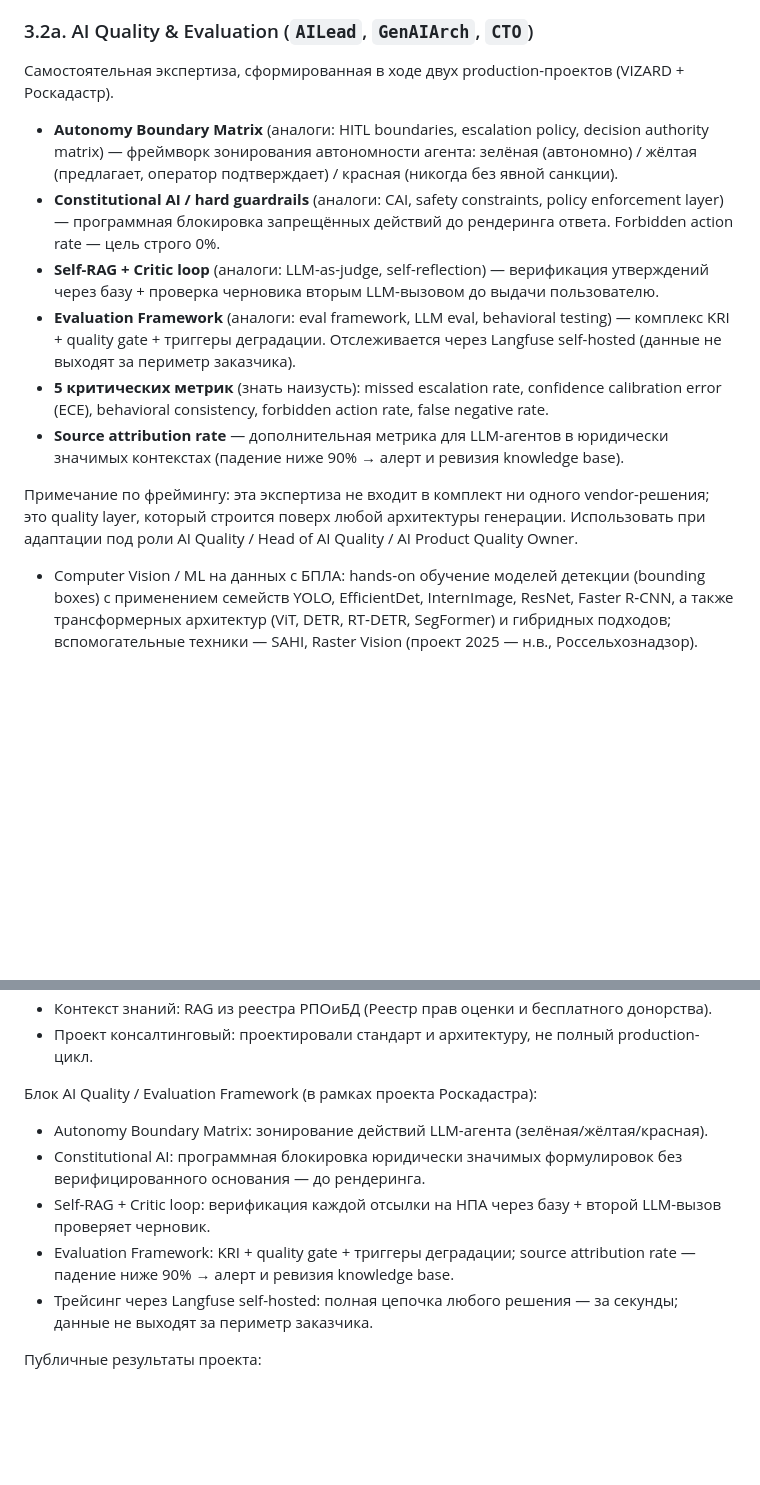
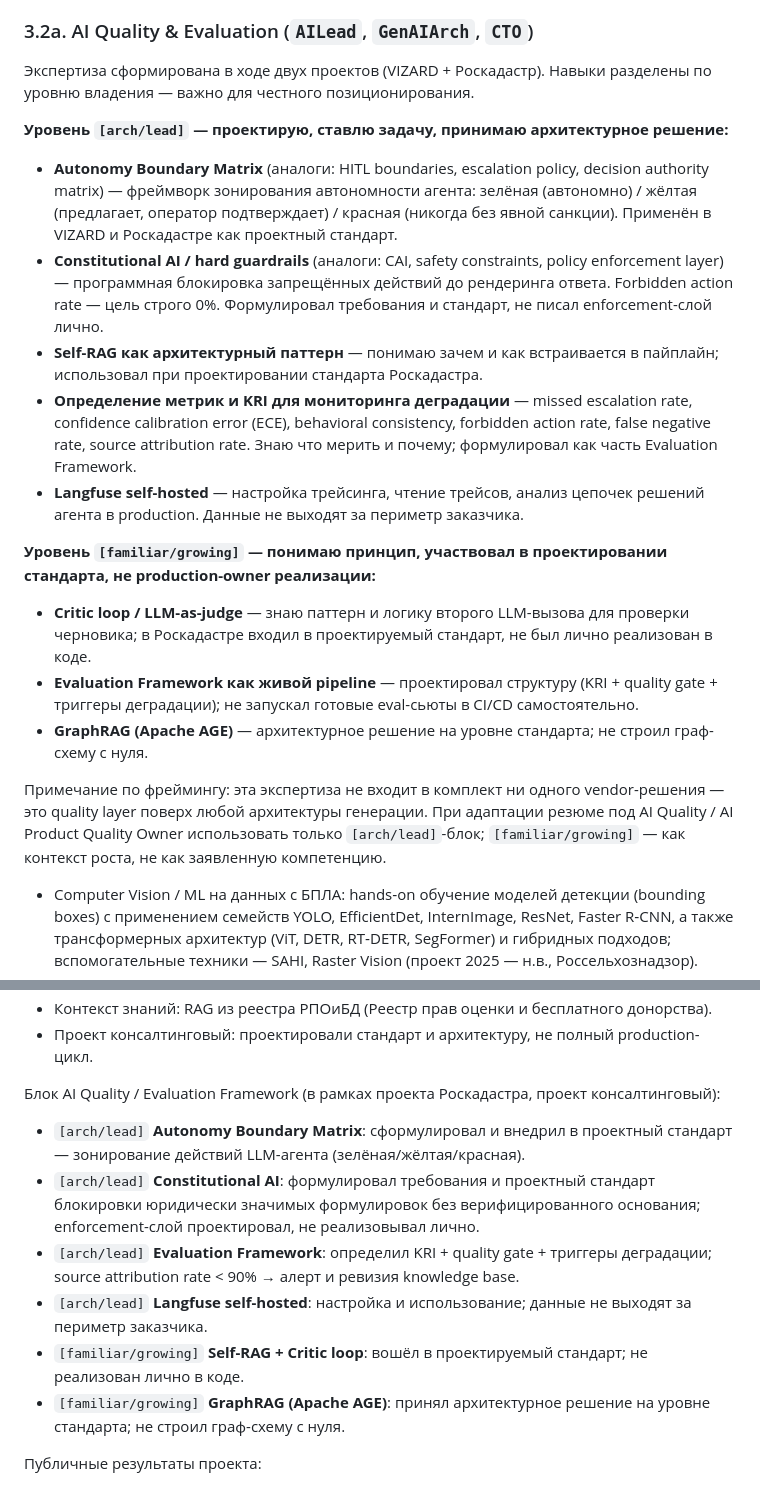
Before and after one commit to zubkovfpk/resume, a Markdown page: shared/master_profile_ru.md, 2 parts joined by grey strips. Drawn GitHub-style; blank space fills up the shorter version.

Commit message:
master_profile_ru: v1.7.1 — AI Quality split [arch/lead] / [familiar/growing]
Раздел 3.2a и блок AI Quality в 4.6 (Роскадастр) переработаны:
- Уровень [arch/lead]: Autonomy Boundary Matrix, Constitutional AI (требования),
  Self-RAG как архитектурный паттерн, метрики/KRI, Langfuse self-hosted
- Уровень [familiar/growing]: Critic loop (проектировал стандарт, не кодил),
  Evaluation Framework как живой pipeline (не запускал eval-сьюты в CI/CD),
  GraphRAG Apache AGE (архитектурное решение, не реализация)
- Примечание: при адаптации резюме под AI Quality использовать только [arch/lead]

```diff
--- a/shared/master_profile_ru.md
+++ b/shared/master_profile_ru.md
@@ -78,16 +78,23 @@
 
 ### 3.2a. AI Quality & Evaluation (`AILead`, `GenAIArch`, `CTO`)
 
-Самостоятельная экспертиза, сформированная в ходе двух production-проектов (VIZARD + Роскадастр).
+Экспертиза сформирована в ходе двух проектов (VIZARD + Роскадастр). Навыки разделены по уровню владения — важно для честного позиционирования.
 
-- **Autonomy Boundary Matrix** (аналоги: HITL boundaries, escalation policy, decision authority matrix) — фреймворк зонирования автономности агента: зелёная (автономно) / жёлтая (предлагает, оператор подтверждает) / красная (никогда без явной санкции).
-- **Constitutional AI / hard guardrails** (аналоги: CAI, safety constraints, policy enforcement layer) — программная блокировка запрещённых действий до рендеринга ответа. Forbidden action rate — цель строго 0%.
-- **Self-RAG + Critic loop** (аналоги: LLM-as-judge, self-reflection) — верификация утверждений через базу + проверка черновика вторым LLM-вызовом до выдачи пользователю.
-- **Evaluation Framework** (аналоги: eval framework, LLM eval, behavioral testing) — комплекс KRI + quality gate + триггеры деградации. Отслеживается через Langfuse self-hosted (данные не выходят за периметр заказчика).
-- **5 критических метрик** (знать наизусть): missed escalation rate, confidence calibration error (ECE), behavioral consistency, forbidden action rate, false negative rate.
-- **Source attribution rate** — дополнительная метрика для LLM-агентов в юридически значимых контекстах (падение ниже 90% → алерт и ревизия knowledge base).
+**Уровень `[arch/lead]` — проектирую, ставлю задачу, принимаю архитектурное решение:**
 
-Примечание по фреймингу: эта экспертиза не входит в комплект ни одного vendor-решения; это quality layer, который строится поверх любой архитектуры генерации. Использовать при адаптации под роли AI Quality / Head of AI Quality / AI Product Quality Owner.
+- **Autonomy Boundary Matrix** (аналоги: HITL boundaries, escalation policy, decision authority matrix) — фреймворк зонирования автономности агента: зелёная (автономно) / жёлтая (предлагает, оператор подтверждает) / красная (никогда без явной санкции). Применён в VIZARD и Роскадастре как проектный стандарт.
+- **Constitutional AI / hard guardrails** (аналоги: CAI, safety constraints, policy enforcement layer) — программная блокировка запрещённых действий до рендеринга ответа. Forbidden action rate — цель строго 0%. Формулировал требования и стандарт, не писал enforcement-слой лично.
+- **Self-RAG как архитектурный паттерн** — понимаю зачем и как встраивается в пайплайн; использовал при проектировании стандарта Роскадастра.
+- **Определение метрик и KRI для мониторинга деградации** — missed escalation rate, confidence calibration error (ECE), behavioral consistency, forbidden action rate, false negative rate, source attribution rate. Знаю что мерить и почему; формулировал как часть Evaluation Framework.
+- **Langfuse self-hosted** — настройка трейсинга, чтение трейсов, анализ цепочек решений агента в production. Данные не выходят за периметр заказчика.
+
+**Уровень `[familiar/growing]` — понимаю принцип, участвовал в проектировании стандарта, не production-owner реализации:**
+
+- **Critic loop / LLM-as-judge** — знаю паттерн и логику второго LLM-вызова для проверки черновика; в Роскадастре входил в проектируемый стандарт, не был лично реализован в коде.
+- **Evaluation Framework как живой pipeline** — проектировал структуру (KRI + quality gate + триггеры деградации); не запускал готовые eval-сьюты в CI/CD самостоятельно.
+- **GraphRAG (Apache AGE)** — архитектурное решение на уровне стандарта; не строил граф-схему с нуля.
+
+Примечание по фреймингу: эта экспертиза не входит в комплект ни одного vendor-решения — это quality layer поверх любой архитектуры генерации. При адаптации резюме под AI Quality / AI Product Quality Owner использовать только `[arch/lead]`-блок; `[familiar/growing]` — как контекст роста, не как заявленную компетенцию.
 - Computer Vision / ML на данных с БПЛА: hands‑on обучение моделей детекции (bounding boxes) с применением семейств YOLO, EfficientDet, InternImage, ResNet, Faster R‑CNN, а также трансформерных архитектур (ViT, DETR, RT‑DETR, SegFormer) и гибридных подходов; вспомогательные техники — SAHI, Raster Vision (проект 2025 — н.в., Россельхознадзор).
 
 ### 3.3. Архитектура и разработка (`CTO`, `GenAIArch`, `GeoAI`)
@@ -367,13 +374,14 @@ ML-пайплайн VIZARD (классификация ледовой обста
 - Контекст знаний: RAG из реестра РПОиБД (Реестр прав оценки и бесплатного донорства).
 - Проект консалтинговый: проектировали стандарт и архитектуру, не полный production-цикл.
 
-Блок AI Quality / Evaluation Framework (в рамках проекта Роскадастра):
+Блок AI Quality / Evaluation Framework (в рамках проекта Роскадастра, проект консалтинговый):
 
-- Autonomy Boundary Matrix: зонирование действий LLM-агента (зелёная/жёлтая/красная).
-- Constitutional AI: программная блокировка юридически значимых формулировок без верифицированного основания — до рендеринга.
-- Self-RAG + Critic loop: верификация каждой отсылки на НПА через базу + второй LLM-вызов проверяет черновик.
-- Evaluation Framework: KRI + quality gate + триггеры деградации; source attribution rate — падение ниже 90% → алерт и ревизия knowledge base.
-- Трейсинг через Langfuse self-hosted: полная цепочка любого решения — за секунды; данные не выходят за периметр заказчика.
+- `[arch/lead]` **Autonomy Boundary Matrix**: сформулировал и внедрил в проектный стандарт — зонирование действий LLM-агента (зелёная/жёлтая/красная).
+- `[arch/lead]` **Constitutional AI**: формулировал требования и проектный стандарт блокировки юридически значимых формулировок без верифицированного основания; enforcement-слой проектировал, не реализовывал лично.
+- `[arch/lead]` **Evaluation Framework**: определил KRI + quality gate + триггеры деградации; source attribution rate < 90% → алерт и ревизия knowledge base.
+- `[arch/lead]` **Langfuse self-hosted**: настройка и использование; данные не выходят за периметр заказчика.
+- `[familiar/growing]` **Self-RAG + Critic loop**: вошёл в проектируемый стандарт; не реализован лично в коде.
+- `[familiar/growing]` **GraphRAG (Apache AGE)**: принял архитектурное решение на уровне стандарта; не строил граф-схему с нуля.
 
 Публичные результаты проекта:
 
```
